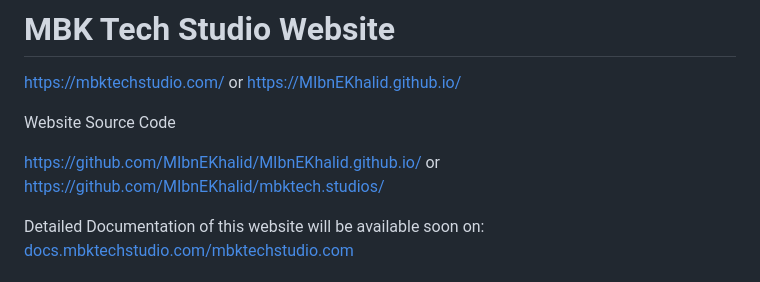
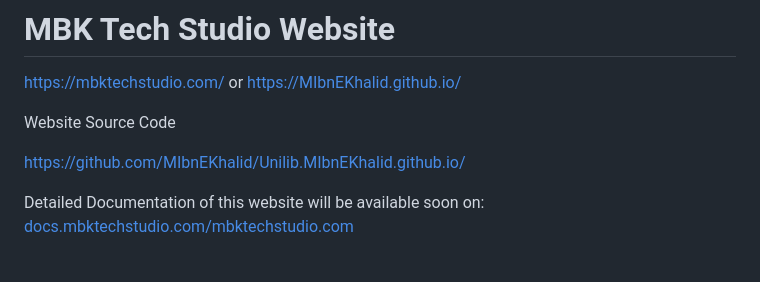
Before and after one commit to MIbnEKhalid/UnilibWebApp, a Markdown page: README.md, the part around the change. Rendered like a GitHub page.

```diff
--- a/README.md
+++ b/README.md
@@ -4,7 +4,7 @@ https://mbktechstudio.com/ or https://MIbnEKhalid.github.io/
 
 Website Source Code
 
-https://github.com/MIbnEKhalid/MIbnEKhalid.github.io/ or https://github.com/MIbnEKhalid/mbktech.studios/
+https://github.com/MIbnEKhalid/Unilib.MIbnEKhalid.github.io/
 
 Detailed Documentation of this website will be available soon on: [docs.mbktechstudio.com/mbktechstudio.com](https://docs.mbktechstudio.com/mbktechstudio.com)
 
```
